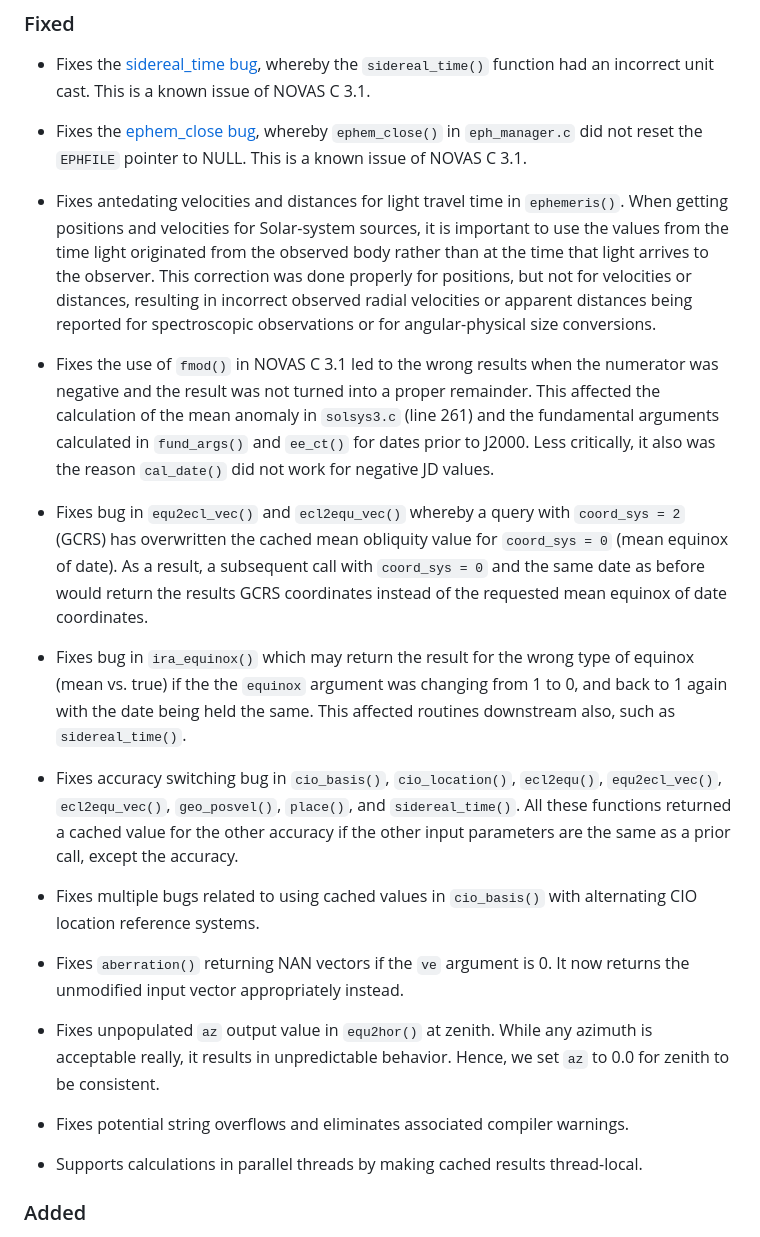
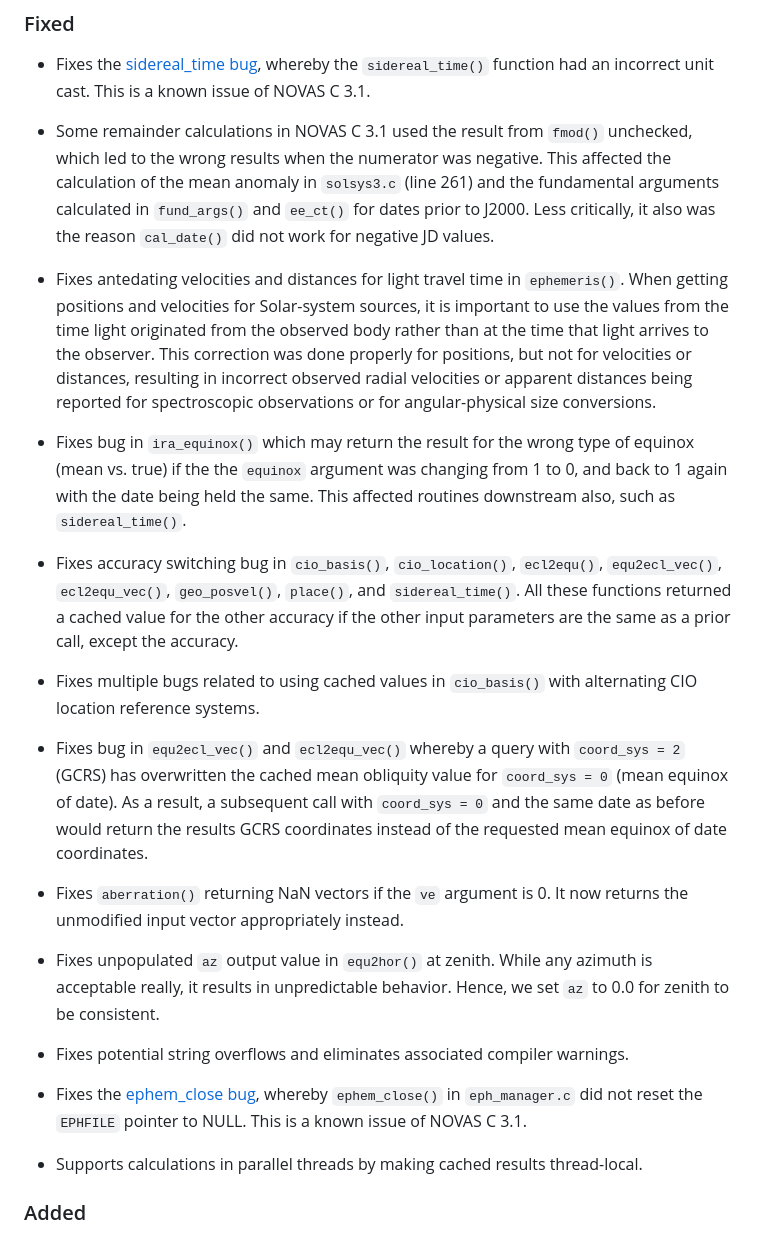
Before and after one commit to Smithsonian/SuperNOVAS, a Markdown page: CHANGELOG.md, the part around the change. Rendered like a GitHub page.

```diff
--- a/CHANGELOG.md
+++ b/CHANGELOG.md
@@ -10,8 +10,10 @@ This is the initial release of the SuperNOVAS library.
  - Fixes the [sidereal_time bug](https://aa.usno.navy.mil/software/novas_faq), whereby the `sidereal_time()` function
    had an incorrect unit cast. This is a known issue of NOVAS C 3.1.
 
- - Fixes the [ephem_close bug](https://aa.usno.navy.mil/software/novas_faq), whereby `ephem_close()` in
-   `eph_manager.c` did not reset the `EPHFILE` pointer to NULL. This is a known issue of NOVAS C 3.1.
+ - Some remainder calculations in NOVAS C 3.1 used the result from `fmod()` unchecked, which led to the wrong results
+   when the numerator was negative. This affected the calculation of the mean anomaly in `solsys3.c` (line 261) and
+   the fundamental arguments calculated in `fund_args()` and `ee_ct()` for dates prior to J2000. Less critically, it
+   also was the reason `cal_date()` did not work for negative JD values.
 
  - Fixes antedating velocities and distances for light travel time in `ephemeris()`. When getting positions and
    velocities for Solar-system sources, it is important to use the values from the time light originated from the
@@ -19,34 +21,32 @@ This is the initial release of the SuperNOVAS library.
    positions, but not for velocities or distances, resulting in incorrect observed radial velocities or apparent
    distances being reported for spectroscopic observations or for angular-physical size conversions.
 
- - Fixes the use of `fmod()` in NOVAS C 3.1 led to the wrong results when the numerator was negative and the result
-   was not turned into a proper remainder. This affected the calculation of the mean anomaly in `solsys3.c` (line 261)
-   and the fundamental arguments calculated in `fund_args()` and `ee_ct()` for dates prior to J2000. Less critically,
-   it also was the reason `cal_date()` did not work for negative JD values.
+ - Fixes bug in `ira_equinox()` which may return the result for the wrong type of equinox (mean vs. true) if the the
+   `equinox` argument was changing from 1 to 0, and back to 1 again with the date being held the same. This affected
+   routines downstream also, such as `sidereal_time()`.
+
+ - Fixes accuracy switching bug in `cio_basis()`, `cio_location()`, `ecl2equ()`, `equ2ecl_vec()`, `ecl2equ_vec()`,
+   `geo_posvel()`, `place()`, and `sidereal_time()`. All these functions returned a cached value for the other
+   accuracy if the other input parameters are the same as a prior call, except the accuracy.
+
+ - Fixes multiple bugs related to using cached values in `cio_basis()` with alternating CIO location reference
+   systems.
 
  - Fixes bug in `equ2ecl_vec()` and `ecl2equ_vec()` whereby a query with `coord_sys = 2` (GCRS) has overwritten the
    cached mean obliquity value for `coord_sys = 0` (mean equinox of date). As a result, a subsequent call with
    `coord_sys = 0` and the same date as before would return the results GCRS coordinates instead of the requested mean
    equinox of date coordinates.
 
- - Fixes bug in `ira_equinox()` which may return the result for the wrong type of equinox (mean vs. true) if the the
-   `equinox` argument was changing from 1 to 0, and back to 1 again with the date being held the same. This affected
-   routines downstream also, such as `sidereal_time()`.
-
- - Fixes accuracy switching bug in `cio_basis()`, `cio_location()`, `ecl2equ()`, `equ2ecl_vec()`, `ecl2equ_vec()`,
-   `geo_posvel()`,  `place()`, and `sidereal_time()`. All these functions returned a cached value for the other
-   accuracy if the other input parameters are the same as a prior call, except the accuracy.
-
- - Fixes multiple bugs related to using cached values in `cio_basis()` with alternating CIO location reference
-   systems.
-
- - Fixes `aberration()` returning NAN vectors if the `ve` argument is 0. It now returns the unmodified input vector
+ - Fixes `aberration()` returning NaN vectors if the `ve` argument is 0. It now returns the unmodified input vector
    appropriately instead.
 
  - Fixes unpopulated `az` output value in `equ2hor()` at zenith. While any azimuth is acceptable really, it results in
    unpredictable behavior. Hence, we set `az` to 0.0 for zenith to be consistent.
 
  - Fixes potential string overflows and eliminates associated compiler warnings.
+
+ - Fixes the [ephem_close bug](https://aa.usno.navy.mil/software/novas_faq), whereby `ephem_close()` in
+   `eph_manager.c` did not reset the `EPHFILE` pointer to NULL. This is a known issue of NOVAS C 3.1.
 
  - Supports calculations in parallel threads by making cached results thread-local.
 
```
Also changed, not shown: README.md (+17 -17 lines).
